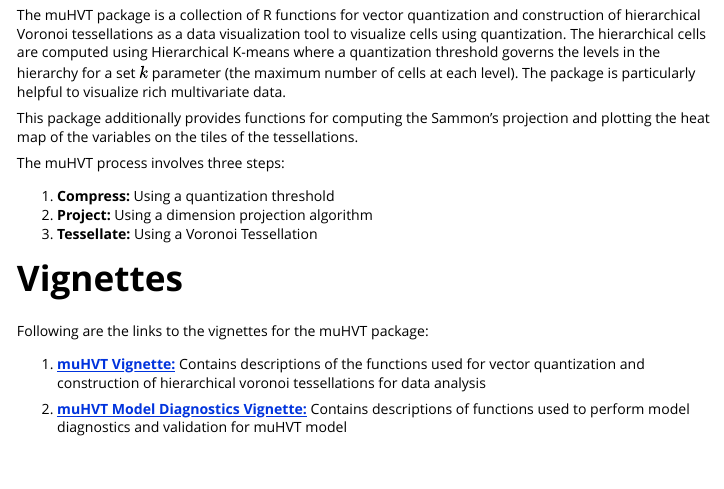
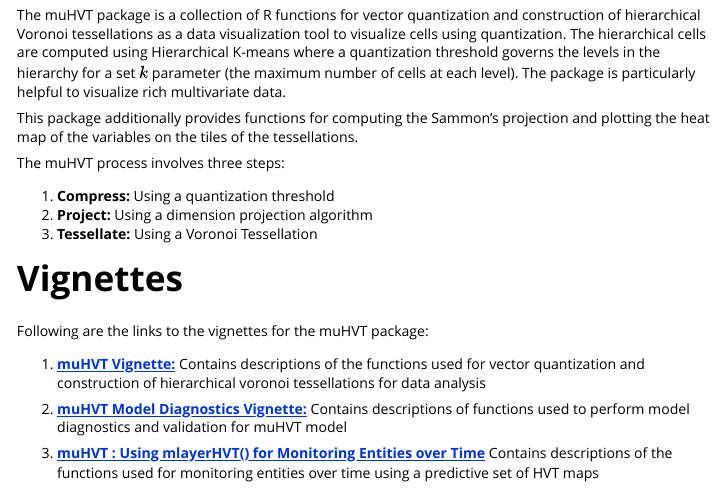
Before and after one commit to Mu-Sigma/muHVT, an R Markdown document (vignettes/muHVT.Rmd): the page in a window 1100 px wide, from 340 px down. Rendered offline with R 4.5, knitr and Pandoc, with nearby package versions.

Commit message:
Updated muHVT.rmd vignette

```diff
--- a/vignettes/muHVT.Rmd
+++ b/vignettes/muHVT.Rmd
@@ -55,3 +55,5 @@
 1. [**muHVT Vignette:**](https://htmlpreview.github.io/?https://raw.githubusercontent.com/Mu-Sigma/muHVT/dev/vignettes/muHVT_vignette.html) Contains descriptions of the functions used for vector quantization and construction of hierarchical voronoi tessellations for data analysis
 
 2. [**muHVT Model Diagnostics Vignette:**](https://htmlpreview.github.io/?https://github.com/Mu-Sigma/muHVT/blob/dev/vignettes/muHVT_model_diagnostics_vignette.html) Contains descriptions of functions used to perform model diagnostics and validation for muHVT model
+
+3. [**muHVT : Using mlayerHVT() for Monitoring Entities over Time**](https://htmlpreview.github.io/?https://github.com/Mu-Sigma/muHVT/blob/dev/vignettes/muHVT_mlayerHVT_for_Monitoring_Entities_over_Time.html) Contains descriptions of the functions used for monitoring entities over time using a predictive set of HVT maps
```
